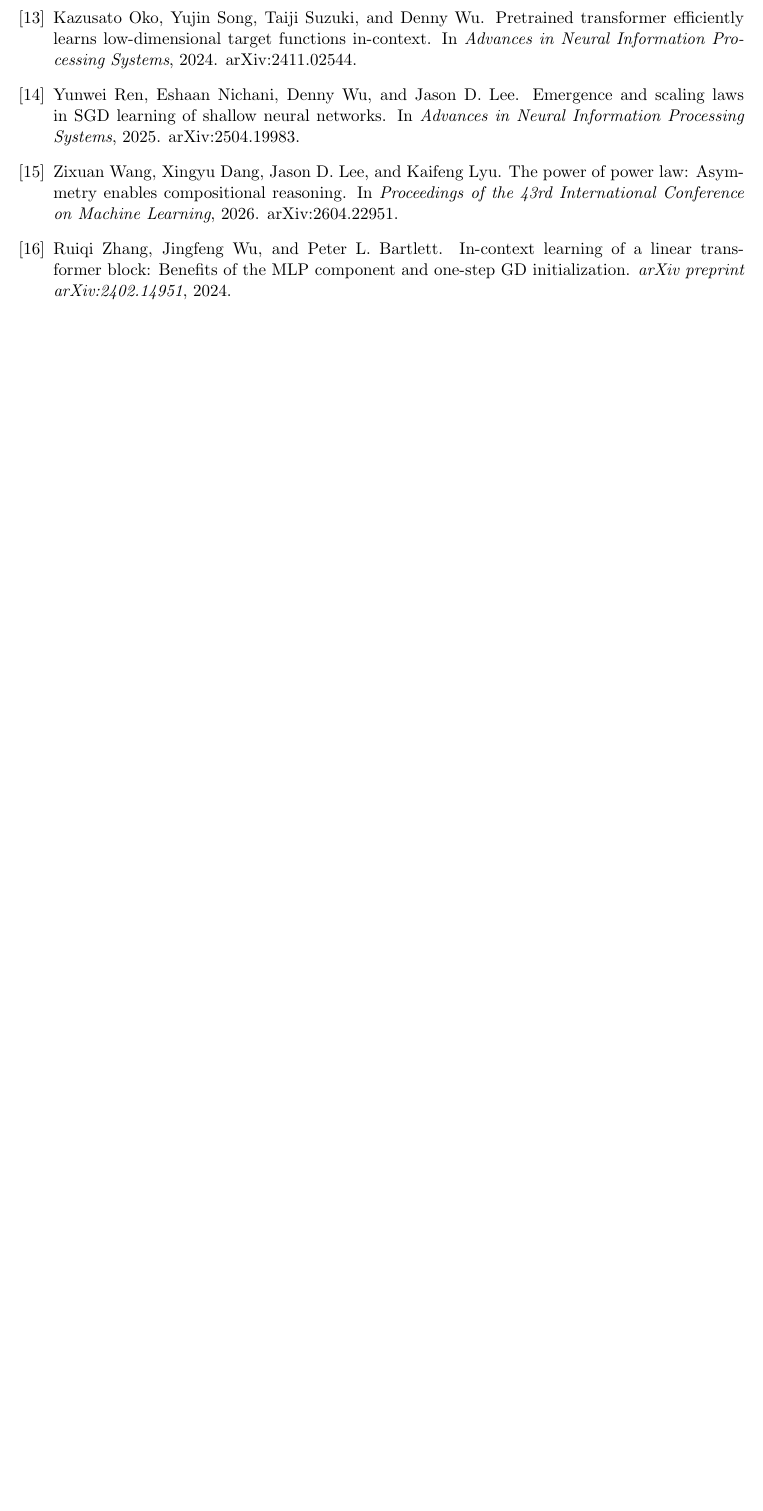
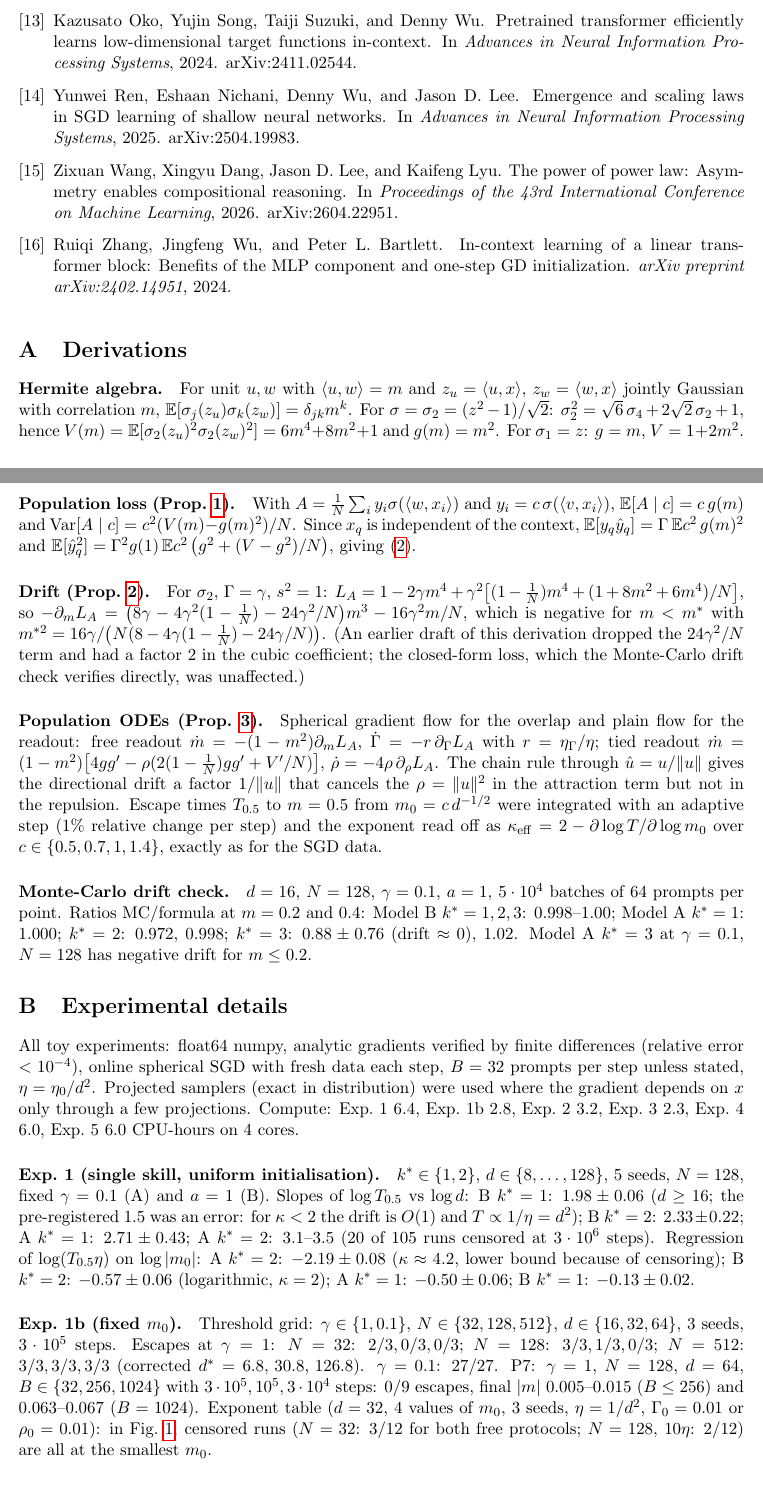
Before and after one commit to hiroshige1/ml, a LaTeX paper (paper/main.tex, which reads paper/appendix.tex): part of page 7 of 7 before the commit and two parts of pages 7 and 8 of 10 after it, the two joined at a grey line, cut so that both start at the same text, the shorter picture padded with empty space. Compiled offline with pdfLaTeX.

Commit message:
Paper: appendix (derivations, experimental details, pre-registration summary table)
Co-Authored-By: Claude Fable 5.1 <noreply@anthropic.com>
Claude-Session: https://claude.ai/code/session_017YiatWeJmtzWV4ry7Dk7Z4

```diff
--- /dev/null
+++ b/paper/appendix.tex
@@ -0,0 +1,48 @@
+\appendix
+\section{Derivations}
+\label{app:deriv}
+
+\paragraph{Hermite algebra.} For unit $u,w$ with $\langle u,w\rangle=m$ and $z_u=\langle u,x\rangle$, $z_w=\langle w,x\rangle$ jointly Gaussian with
+correlation $m$, $\E[\sg_j(z_u)\sg_k(z_w)]=\delta_{jk}m^k$. For $\sg=\sg_2=(z^2-1)/\sqrt2$: $\sg_2^2=\sqrt6\,\sg_4+2\sqrt2\,\sg_2+1$, hence
+$V(m)=\E[\sg_2(z_u)^2\sg_2(z_w)^2]=6m^4+8m^2+1$ and $g(m)=m^2$. For $\sg_1=z$: $g=m$, $V=1+2m^2$.
+
+\paragraph{Population loss (Prop.~\ref{prop:loss}).} With $A=\frac1N\sum_iy_i\sg(\langle w,x_i\rangle)$ and $y_i=c\,\sg(\langle v,x_i\rangle)$,
+$\E[A\mid c]=c\,g(m)$ and $\mathrm{Var}[A\mid c]=c^2(V(m)-g(m)^2)/N$. Since $x_q$ is independent of the context,
+$\E[y_q\hat y_q]=\Gamma\,\E c^2\,g(m)^2$ and $\E[\hat y_q^2]=\Gamma^2g(1)\,\E c^2\,\big(g^2+(V-g^2)/N\big)$, giving~\eqref{eq:LA}.
+
+\paragraph{Drift (Prop.~\ref{prop:repulsion}).} For $\sg_2$, $\Gamma=\gamma$, $s^2=1$:
+$L_A=1-2\gamma m^4+\gamma^2\big[(1-\tfrac1N)m^4+(1+8m^2+6m^4)/N\big]$, so
+$-\partial_mL_A=\big(8\gamma-4\gamma^2(1-\tfrac1N)-24\gamma^2/N\big)m^3-16\gamma^2m/N$, which is negative for $m<m^*$ with
+$m^{*2}=16\gamma/\big(N(8-4\gamma(1-\tfrac1N)-24\gamma/N)\big)$. (An earlier draft of this derivation dropped the $24\gamma^2/N$ term and
+had a factor 2 in the cubic coefficient; the closed-form loss, which the Monte-Carlo drift check verifies directly, was unaffected.)
+
+\paragraph{Population ODEs (Prop.~\ref{prop:shrink}).} Spherical gradient flow for the overlap and plain flow for the readout:
+free readout $\dot m=-(1-m^2)\partial_mL_A$, $\dot\Gamma=-r\,\partial_\Gamma L_A$ with $r=\eta_\Gamma/\eta$; tied readout
+$\dot m=(1-m^2)\big[4gg'-\rho(2(1-\tfrac1N)gg'+V'/N)\big]$, $\dot\rho=-4\rho\,\partial_\rho L_A$. The chain rule through $\hat u=u/\|u\|$
+gives the directional drift a factor $1/\|u\|$ that cancels the $\rho=\|u\|^2$ in the attraction term but not in the repulsion.
+Escape times $T_{0.5}$ to $m=0.5$ from $m_0=c\,d^{-1/2}$ were integrated with an adaptive step ($1\%$ relative change per step) and
+the exponent read off as $\kappa_{\rm eff}=2-\partial\log T/\partial\log m_0$ over $c\in\{0.5,0.7,1,1.4\}$, exactly as for the SGD data.
+
+\paragraph{Monte-Carlo drift check.} $d=16$, $N=128$, $\gamma=0.1$, $a=1$, $5\cdot10^4$ batches of $64$ prompts per point.
+Ratios MC/formula at $m=0.2$ and $0.4$: Model B $k^*=1,2,3$: $0.998$--$1.00$; Model A $k^*=1$: $1.000$; $k^*=2$: $0.972$, $0.998$;
+$k^*=3$: $0.88\pm0.76$ (drift $\approx0$), $1.02$. Model A $k^*=3$ at $\gamma=0.1$, $N=128$ has negative drift for $m\le0.2$.
+
+\section{Experimental details}
+\label{app:exp}
+All toy experiments: float64 numpy, analytic gradients verified by finite differences (relative error $<10^{-4}$), online spherical
+SGD with fresh data each step, $B=32$ prompts per step unless stated, $\eta=\eta_0/d^2$. Projected samplers (exact in distribution)
+were used where the gradient depends on $x$ only through a few projections. Compute: Exp.~1 $6.4$, Exp.~1b $2.8$, Exp.~2 $3.2$,
+Exp.~3 $2.3$, Exp.~4 $6.0$, Exp.~5 $6.0$ CPU-hours on 4 cores.
+
+\paragraph{Exp.~1 (single skill, uniform initialisation).} $k^*\in\{1,2\}$, $d\in\{8,\dots,128\}$, 5 seeds, $N=128$, fixed $\gamma=0.1$ (A) and
+$a=1$ (B). Slopes of $\log T_{0.5}$ vs $\log d$: B $k^*=1$: $1.98\pm0.06$ ($d\ge16$; the pre-registered $1.5$ was an error: for $\kappa<2$ the drift
+is $O(1)$ and $T\propto1/\eta=d^2$); B $k^*=2$: $2.33\pm0.22$; A $k^*=1$: $2.71\pm0.43$; A $k^*=2$: $3.1$--$3.5$ (20 of 105 runs censored at
+$3\cdot10^6$ steps). Regression of $\log(T_{0.5}\eta)$ on $\log|m_0|$: A $k^*=2$: $-2.19\pm0.08$ ($\kappa\approx4.2$, lower bound because of
+censoring); B $k^*=2$: $-0.57\pm0.06$ (logarithmic, $\kappa=2$); A $k^*=1$: $-0.50\pm0.06$; B $k^*=1$: $-0.13\pm0.02$.
+
+\paragraph{Exp.~1b (fixed $m_0$).} Threshold grid: $\gamma\in\{1,0.1\}$, $N\in\{32,128,512\}$, $d\in\{16,32,64\}$, 3 seeds, $3\cdot10^5$ steps.
+Escapes at $\gamma=1$: $N=32$: $2/3,0/3,0/3$; $N=128$: $3/3,1/3,0/3$; $N=512$: $3/3,3/3,3/3$ (corrected $d^*=6.8,\,30.8,\,126.8$).
+$\gamma=0.1$: $27/27$. P7: $\gamma=1$, $N=128$, $d=64$, $B\in\{32,256,1024\}$ with $3\cdot10^5,10^5,3\cdot10^4$ steps: $0/9$ escapes, final
+$|m|$ $0.005$--$0.015$ ($B\le256$) and $0.063$--$0.067$ ($B=1024$). Exponent table ($d=32$, 4 values of $m_0$, 3 seeds, $\eta=1/d^2$,
+$\Gamma_0=0.01$ or $\rho_0=0.01$): in Fig.~\ref{fig:kappa}; censored runs ($N=32$: 3/12 for both free protocols; $N=128$, $10\eta$: 2/12) are
+all at the smallest $m_0$.
```
Also changed, not shown: paper/main.tex (+1 -0 lines), paper/main.pdf, paper/appendix.tex (51 more changed lines).
